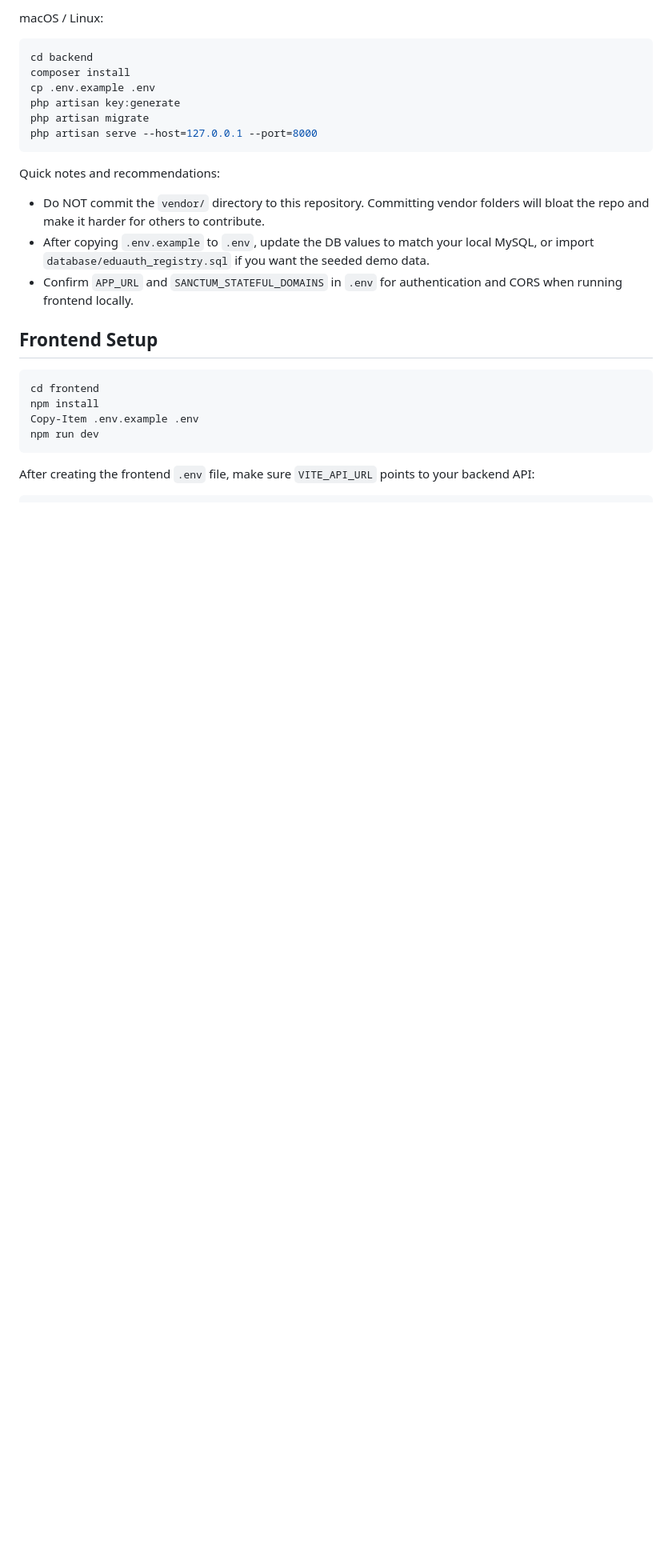
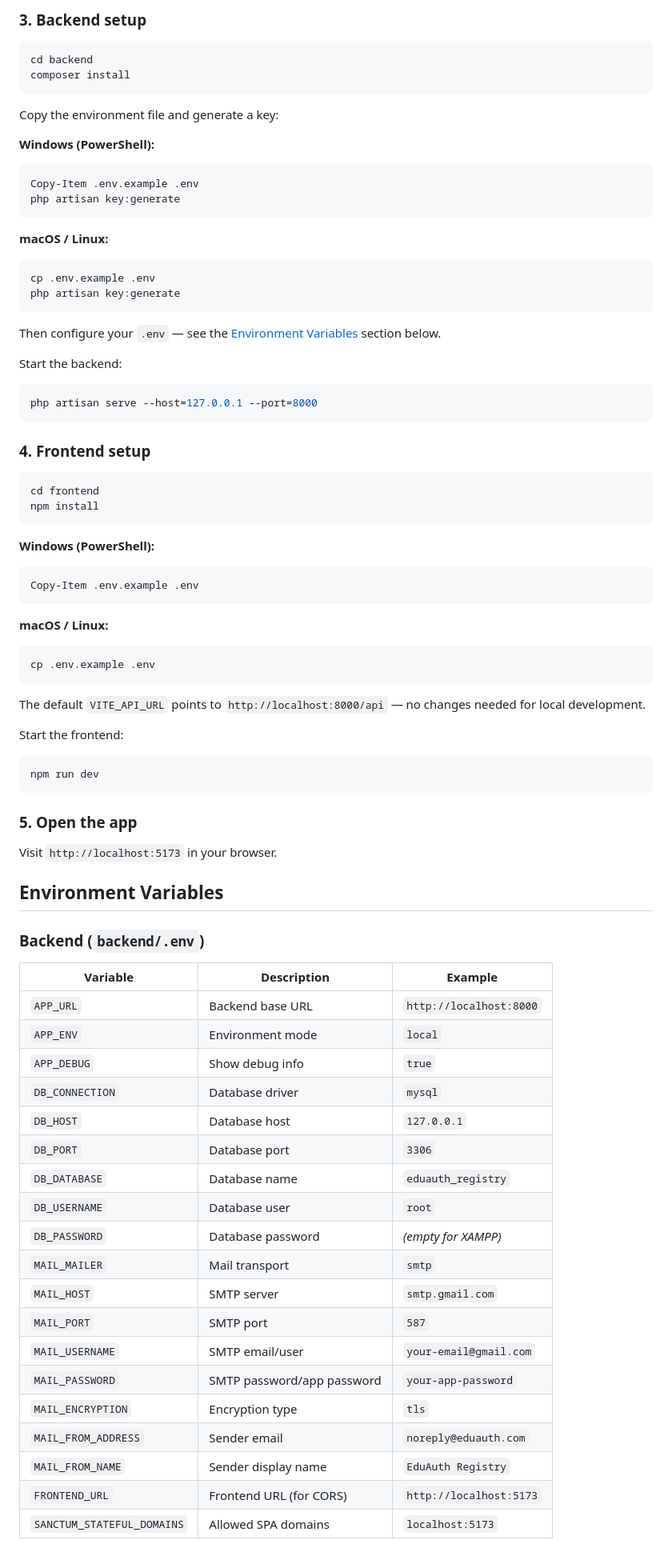
Before and after one commit to litch07/eduauth-registry, a Markdown page: README.md, the part around one of its changes. Shown at 80% size. Rendered like a GitHub page; blank space fills up the shorter version.

````diff
--- a/README.md
+++ b/README.md
@@ -74,29 +76,84 @@ php artisan serve --host=127.0.0.1 --port=8000
 ```
 
-macOS / Linux:
+### 3. Backend setup
 
 ```bash
 cd backend
 composer install
+```
+
+Copy the environment file and generate a key:
+
+**Windows (PowerShell):**
+```powershell
+Copy-Item .env.example .env
+php artisan key:generate
+```
+
+**macOS / Linux:**
+```bash
 cp .env.example .env
 php artisan key:generate
-php artisan migrate
+```
+
+Then configure your `.env` — see the [Environment Variables](#environment-variables) section below.
+
+Start the backend:
+```bash
 php artisan serve --host=127.0.0.1 --port=8000
 ```
 
-Quick notes and recommendations:
+### 4. Frontend setup
 
-- Do NOT commit the `vendor/` directory to this repository. Committing vendor folders will bloat the repo and make it harder for others to contribute.
-- After copying `.env.example` to `.env`, update the DB values to match your local MySQL, or import `database/eduauth_registry.sql` if you want the seeded demo data.
-- Confirm `APP_URL` and `SANCTUM_STATEFUL_DOMAINS` in `.env` for authentication and CORS when running frontend locally.
-
-## Frontend Setup
-
-```powershell
+```bash
 cd frontend
 npm install
+```
+
+**Windows (PowerShell):**
+```powershell
 Copy-Item .env.example .env
+```
+
+**macOS / Linux:**
+```bash
+cp .env.example .env
+```
+
+The default `VITE_API_URL` points to `http://localhost:8000/api` — no changes needed for local development.
+
+Start the frontend:
+```bash
 npm run dev
 ```
 
-After creating the frontend `.env` file, make sure `VITE_API_URL` points to your backend API:
+### 5. Open the app
+
+Visit `http://localhost:5173` in your browser.
+
+## Environment Variables
+
+### Backend (`backend/.env`)
+
+| Variable | Description | Example |
+|----------|-------------|---------|
+| `APP_URL` | Backend base URL | `http://localhost:8000` |
+| `APP_ENV` | Environment mode | `local` |
+| `APP_DEBUG` | Show debug info | `true` |
+| `DB_CONNECTION` | Database driver | `mysql` |
+| `DB_HOST` | Database host | `127.0.0.1` |
+| `DB_PORT` | Database port | `3306` |
+| `DB_DATABASE` | Database name | `eduauth_registry` |
+| `DB_USERNAME` | Database user | `root` |
+| `DB_PASSWORD` | Database password | _(empty for XAMPP)_ |
+| `MAIL_MAILER` | Mail transport | `smtp` |
+| `MAIL_HOST` | SMTP server | `smtp.gmail.com` |
+| `MAIL_PORT` | SMTP port | `587` |
+| `MAIL_USERNAME` | SMTP email/user | `your-email@gmail.com` |
+| `MAIL_PASSWORD` | SMTP password/app password | `your-app-password` |
+| `MAIL_ENCRYPTION` | Encryption type | `tls` |
+| `MAIL_FROM_ADDRESS` | Sender email | `noreply@eduauth.com` |
+| `MAIL_FROM_NAME` | Sender display name | `EduAuth Registry` |
+| `FRONTEND_URL` | Frontend URL (for CORS) | `http://localhost:5173` |
+| `SANCTUM_STATEFUL_DOMAINS` | Allowed SPA domains | `localhost:5173` |
+
````
Also changed, not shown: other parts of README.md (+126 -119 lines).
